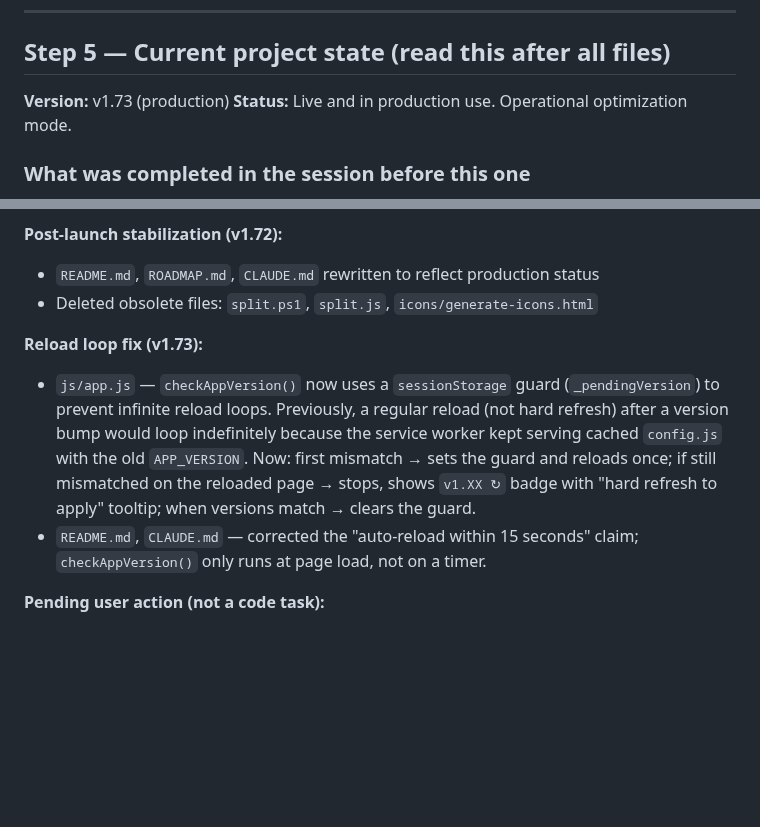
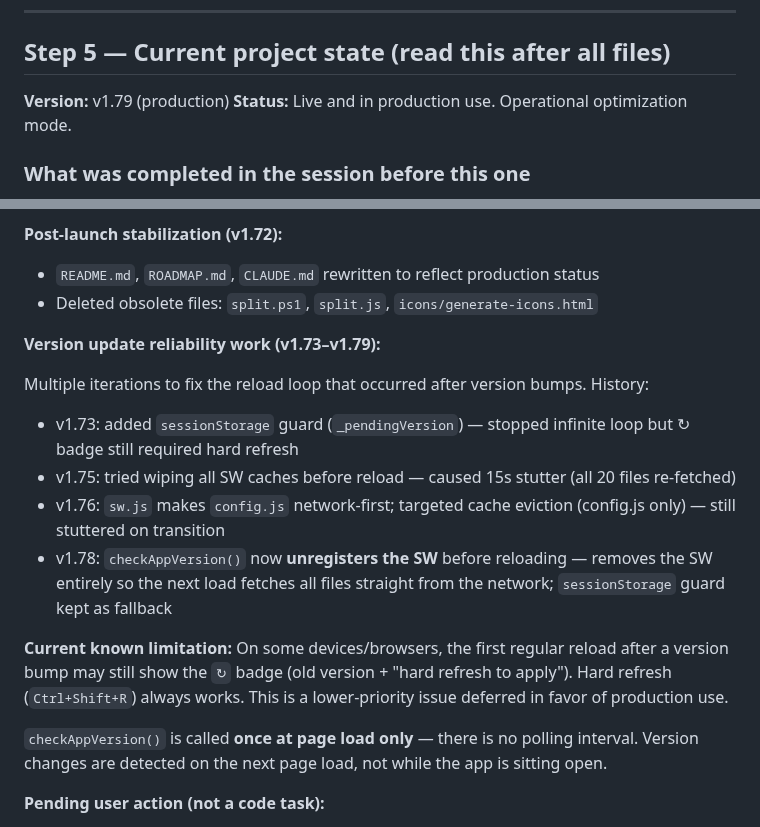
Before and after one commit to MuseNail/musedashboard, a Markdown page: HANDOFF.md, 2 parts joined by grey strips. GitHub-like rendering; blank space fills up the shorter version.

```diff
--- a/HANDOFF.md
+++ b/HANDOFF.md
@@ -850,7 +850,7 @@ function sendDailySummary(dateStr, stats) {
 
 ## Step 5 — Current project state (read this after all files)
 
-**Version:** v1.73 (production)
+**Version:** v1.79 (production)
 **Status:** Live and in production use. Operational optimization mode.
 
 ### What was completed in the session before this one
@@ -864,9 +864,17 @@ function sendDailySummary(dateStr, stats) {
 - `README.md`, `ROADMAP.md`, `CLAUDE.md` rewritten to reflect production status
 - Deleted obsolete files: `split.ps1`, `split.js`, `icons/generate-icons.html`
 
-**Reload loop fix (v1.73):**
-- `js/app.js` — `checkAppVersion()` now uses a `sessionStorage` guard (`_pendingVersion`) to prevent infinite reload loops. Previously, a regular reload (not hard refresh) after a version bump would loop indefinitely because the service worker kept serving cached `config.js` with the old `APP_VERSION`. Now: first mismatch → sets the guard and reloads once; if still mismatched on the reloaded page → stops, shows `v1.XX ↻` badge with "hard refresh to apply" tooltip; when versions match → clears the guard.
-- `README.md`, `CLAUDE.md` — corrected the "auto-reload within 15 seconds" claim; `checkAppVersion()` only runs at page load, not on a timer.
+**Version update reliability work (v1.73–v1.79):**
+
+Multiple iterations to fix the reload loop that occurred after version bumps. History:
+- v1.73: added `sessionStorage` guard (`_pendingVersion`) — stopped infinite loop but ↻ badge still required hard refresh
+- v1.75: tried wiping all SW caches before reload — caused 15s stutter (all 20 files re-fetched)
+- v1.76: `sw.js` makes `config.js` network-first; targeted cache eviction (config.js only) — still stuttered on transition
+- v1.78: `checkAppVersion()` now **unregisters the SW** before reloading — removes the SW entirely so the next load fetches all files straight from the network; `sessionStorage` guard kept as fallback
+
+**Current known limitation:** On some devices/browsers, the first regular reload after a version bump may still show the `↻` badge (old version + "hard refresh to apply"). Hard refresh (`Ctrl+Shift+R`) always works. This is a lower-priority issue deferred in favor of production use.
+
+`checkAppVersion()` is called **once at page load only** — there is no polling interval. Version changes are detected on the next page load, not while the app is sitting open.
 
 **Pending user action (not a code task):**
 - User needs to run the "Clear All Records" button on each device (iPad, Android, each desktop browser profile) before starting real production transactions, to eliminate old test records from localStorage. Records in Sheets can be cleared manually from the Google Sheet directly.
```
Also changed, not shown: CLAUDE.md (+3 -3 lines), README.md (+2 -2 lines).
